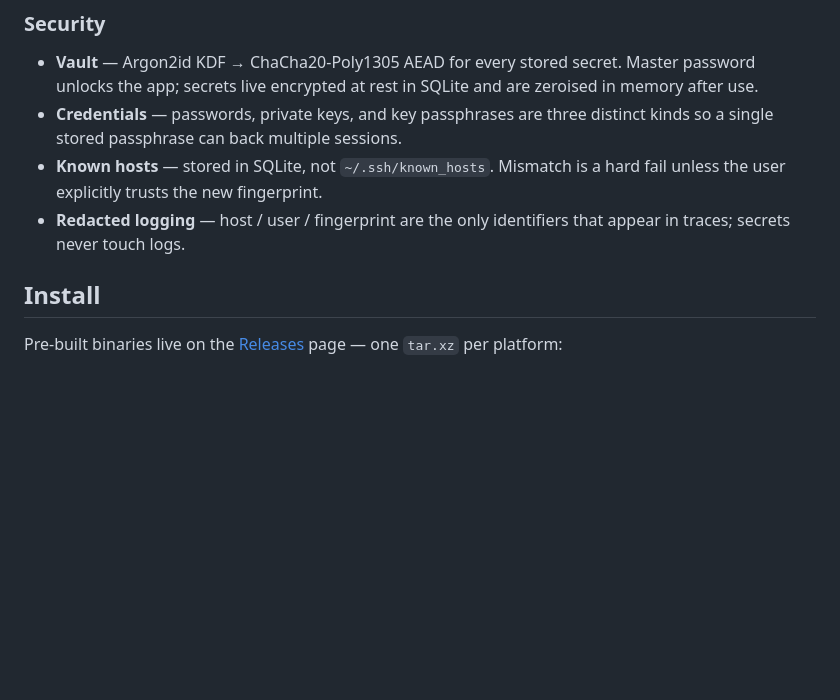
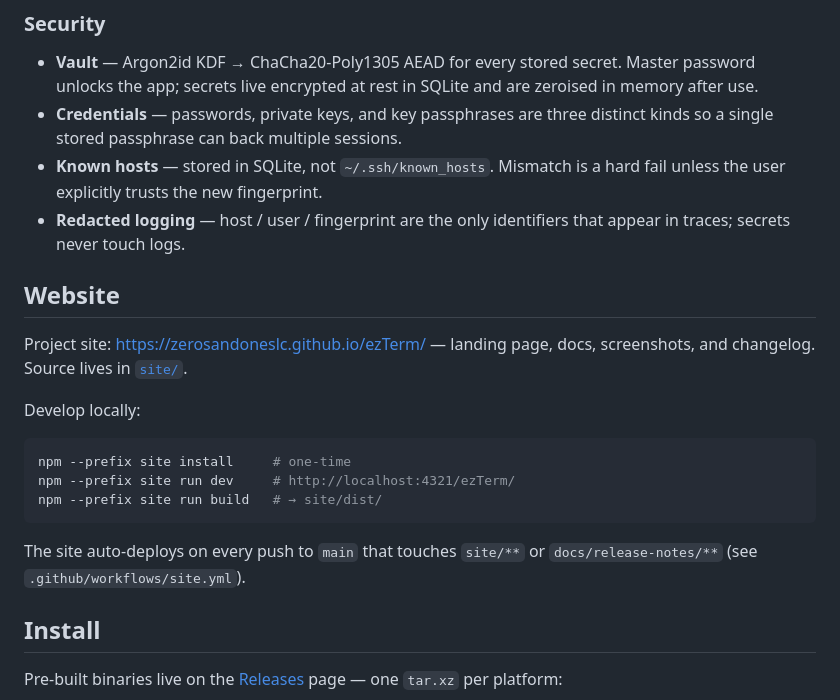
Before and after one commit to ZerosAndOnesLLC/ezTerm, a Markdown page: README.md, the part around the change. Drawn GitHub-style; blank space fills up the shorter version.

Commit message:
docs(readme): add Website section pointing at site/

````diff
--- a/README.md
+++ b/README.md
@@ -67,6 +67,22 @@ on those platforms.
   hard fail unless the user explicitly trusts the new fingerprint.
 - **Redacted logging** — host / user / fingerprint are the only identifiers
   that appear in traces; secrets never touch logs.
+
+## Website
+
+Project site: <https://zerosandoneslc.github.io/ezTerm/> — landing page, docs,
+screenshots, and changelog. Source lives in [`site/`](site/).
+
+Develop locally:
+
+```bash
+npm --prefix site install     # one-time
+npm --prefix site run dev     # http://localhost:4321/ezTerm/
+npm --prefix site run build   # → site/dist/
+```
+
+The site auto-deploys on every push to `main` that touches `site/**` or
+`docs/release-notes/**` (see `.github/workflows/site.yml`).
 
 ## Install
 
````
